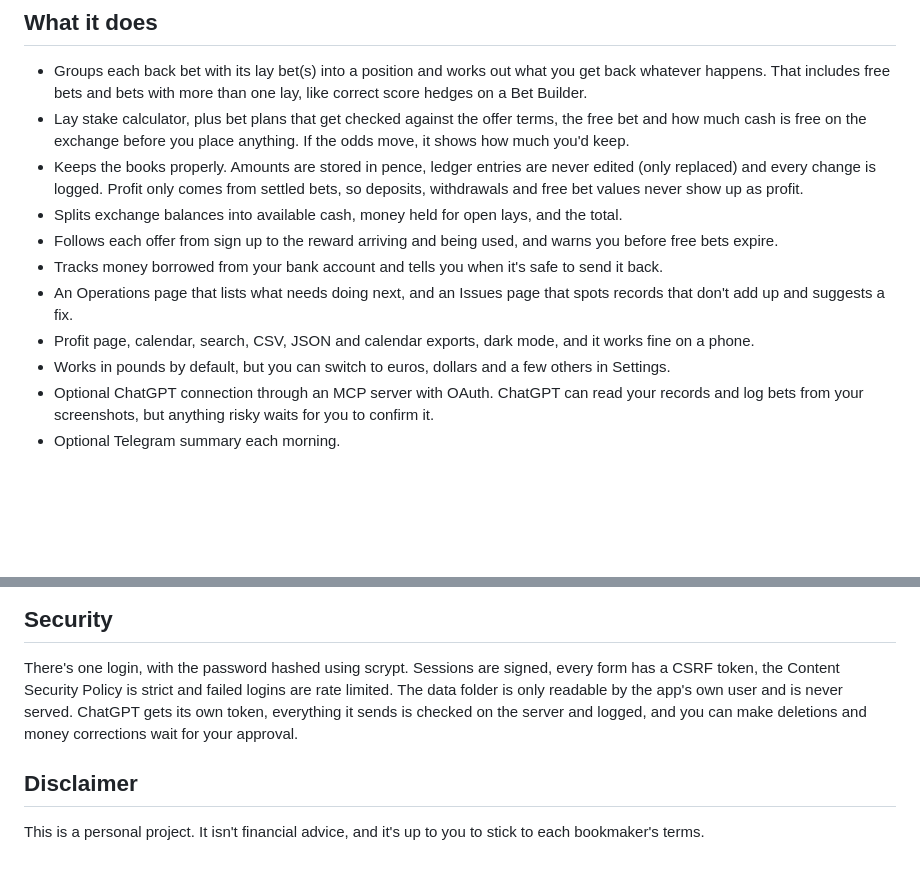
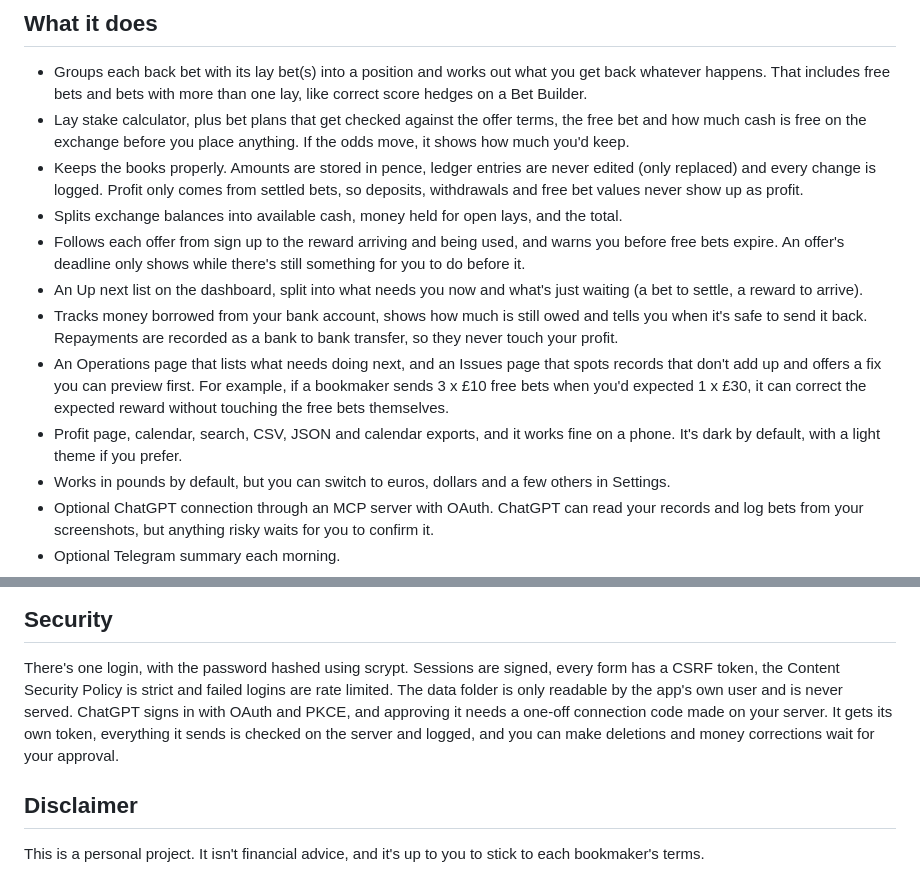
Before and after one commit to sbd1017/matched-betting-dashboard, a Markdown page: README.md, 2 parts joined by grey strips. Rendered like a GitHub page; blank space fills up the shorter version.

Commit message:
README: Up next, offer deadlines, funding repayments, expected reward fixes, dark theme, connection code

```diff
--- a/README.md
+++ b/README.md
@@ -30,11 +30,16 @@ or exchange and it never moves money.
   never show up as profit.
 - Splits exchange balances into available cash, money held for open lays, and the total.
 - Follows each offer from sign up to the reward arriving and being used, and warns you before free bets
-  expire.
-- Tracks money borrowed from your bank account and tells you when it's safe to send it back.
+  expire. An offer's deadline only shows while there's still something for you to do before it.
+- An Up next list on the dashboard, split into what needs you now and what's just waiting (a bet to settle,
+  a reward to arrive).
+- Tracks money borrowed from your bank account, shows how much is still owed and tells you when it's safe to
+  send it back. Repayments are recorded as a bank to bank transfer, so they never touch your profit.
 - An Operations page that lists what needs doing next, and an Issues page that spots records that don't
-  add up and suggests a fix.
-- Profit page, calendar, search, CSV, JSON and calendar exports, dark mode, and it works fine on a phone.
+  add up and offers a fix you can preview first. For example, if a bookmaker sends 3 x £10 free bets when
+  you'd expected 1 x £30, it can correct the expected reward without touching the free bets themselves.
+- Profit page, calendar, search, CSV, JSON and calendar exports, and it works fine on a phone. It's dark by
+  default, with a light theme if you prefer.
 - Works in pounds by default, but you can switch to euros, dollars and a few others in Settings.
 - Optional ChatGPT connection through an MCP server with OAuth. ChatGPT can read your records and log bets
   from your screenshots, but anything risky waits for you to confirm it.
@@ -121,8 +126,9 @@ To hear about new versions, watch the repo on GitHub (Watch, then Custom, then R
 
 There's one login, with the password hashed using scrypt. Sessions are signed, every form has a CSRF token,
 the Content Security Policy is strict and failed logins are rate limited. The data folder is only readable by
-the app's own user and is never served. ChatGPT gets its own token, everything it sends is checked on the
-server and logged, and you can make deletions and money corrections wait for your approval.
+the app's own user and is never served. ChatGPT signs in with OAuth and PKCE, and approving it needs a
+one-off connection code made on your server. It gets its own token, everything it sends is checked
+on the server and logged, and you can make deletions and money corrections wait for your approval.
 
 ## Disclaimer
 
```
